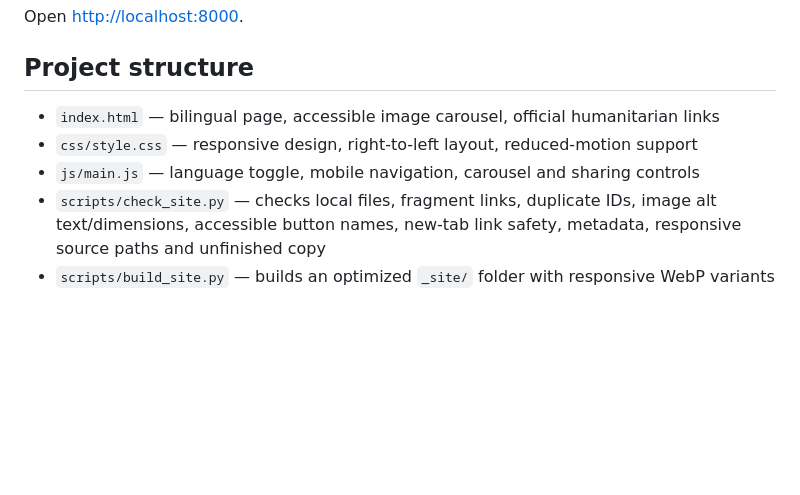
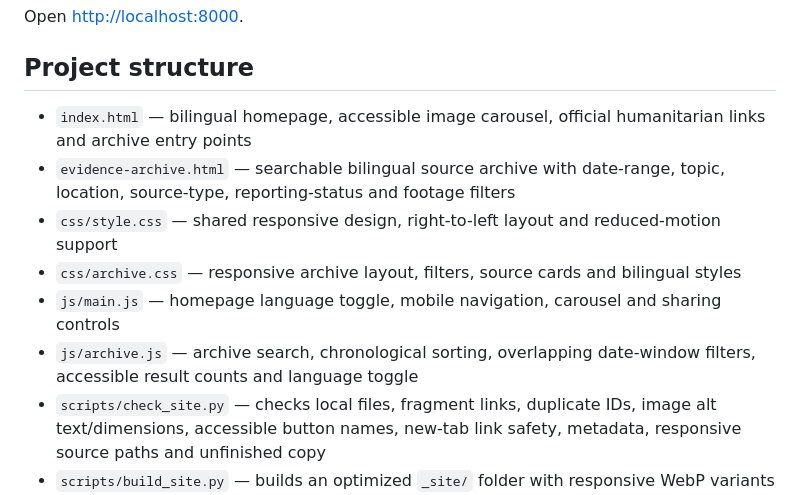
Before and after one commit to 64r3al/GAZA, a Markdown page: README.md, the part around the change. Drawn GitHub-style; blank space fills up the shorter version.

Commit message:
Document the searchable evidence archive

```diff
--- a/README.md
+++ b/README.md
@@ -14,9 +14,12 @@ Open <http://localhost:8000>.
 
 ## Project structure
 
-- `index.html` — bilingual page, accessible image carousel, official humanitarian links
-- `css/style.css` — responsive design, right-to-left layout, reduced-motion support
-- `js/main.js` — language toggle, mobile navigation, carousel and sharing controls
+- `index.html` — bilingual homepage, accessible image carousel, official humanitarian links and archive entry points
+- `evidence-archive.html` — searchable bilingual source archive with date-range, topic, location, source-type, reporting-status and footage filters
+- `css/style.css` — shared responsive design, right-to-left layout and reduced-motion support
+- `css/archive.css` — responsive archive layout, filters, source cards and bilingual styles
+- `js/main.js` — homepage language toggle, mobile navigation, carousel and sharing controls
+- `js/archive.js` — archive search, chronological sorting, overlapping date-window filters, accessible result counts and language toggle
 - `scripts/check_site.py` — checks local files, fragment links, duplicate IDs, image alt text/dimensions, accessible button names, new-tab link safety, metadata, responsive source paths and unfinished copy
 - `scripts/build_site.py` — builds an optimized `_site/` folder with responsive WebP variants while retaining JPG fallbacks
 - `.github/workflows/ci.yml` — automated validation on pushes and pull requests
```
